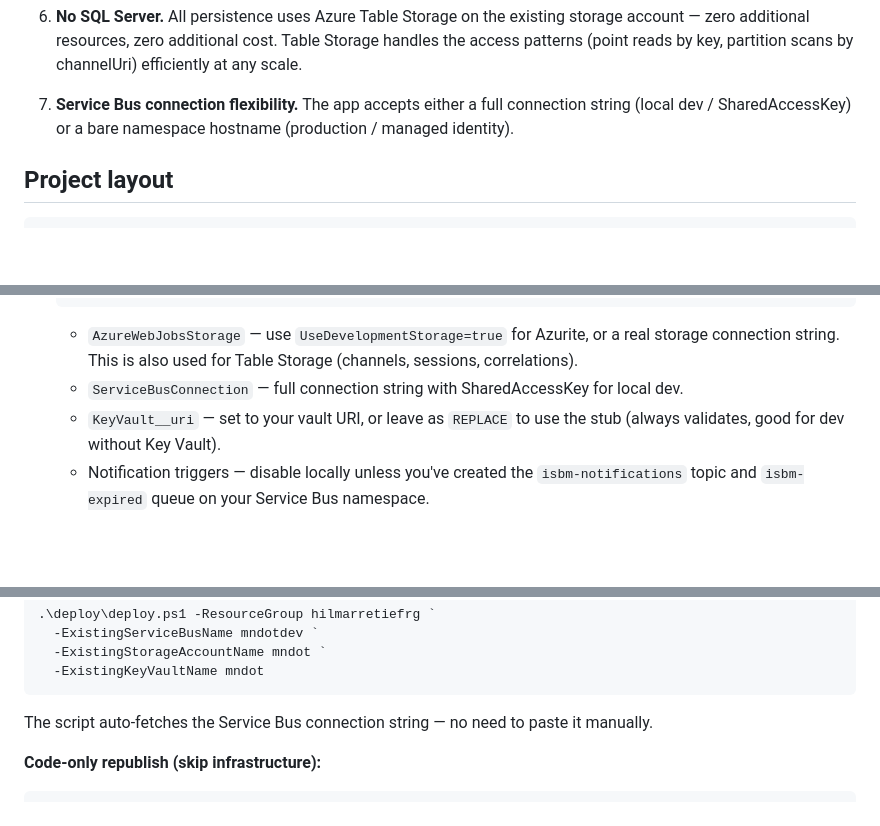
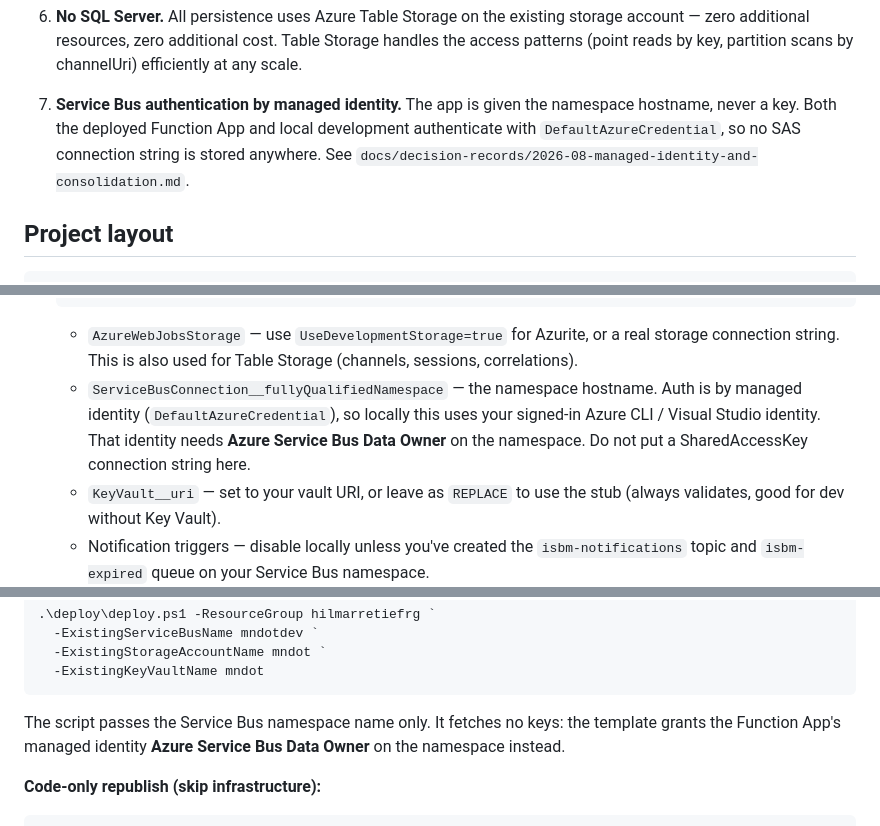
Before and after one commit to hretief/OIIE, a Markdown page: docs/isbm-provider.md, 3 parts joined by grey strips. Rendered like a GitHub page; blank space fills up the shorter version.

````diff
--- a/docs/isbm-provider.md
+++ b/docs/isbm-provider.md
@@ -77,8 +77,10 @@ OIIE Participant Systems (REST clients)
    zero additional resources, zero additional cost. Table Storage handles the access patterns
    (point reads by key, partition scans by channelUri) efficiently at any scale.
 
-7. **Service Bus connection flexibility.** The app accepts either a full connection string
-   (local dev / SharedAccessKey) or a bare namespace hostname (production / managed identity).
+7. **Service Bus authentication by managed identity.** The app is given the namespace
+   hostname, never a key. Both the deployed Function App and local development
+   authenticate with `DefaultAzureCredential`, so no SAS connection string is stored
+   anywhere. See `docs/decision-records/2026-08-managed-identity-and-consolidation.md`.
 
 ## Project layout
 
@@ -331,7 +333,10 @@ PUT {expirationListenerUrl}/expirations/{sessionId}/{messageId}
    - `AzureWebJobsStorage` — use `UseDevelopmentStorage=true` for Azurite, or a real
      storage connection string. This is also used for Table Storage (channels, sessions,
      correlations).
-   - `ServiceBusConnection` — full connection string with SharedAccessKey for local dev.
+   - `ServiceBusConnection__fullyQualifiedNamespace` — the namespace hostname. Auth is by
+     managed identity (`DefaultAzureCredential`), so locally this uses your signed-in
+     Azure CLI / Visual Studio identity. That identity needs **Azure Service Bus Data
+     Owner** on the namespace. Do not put a SharedAccessKey connection string here.
    - `KeyVault__uri` — set to your vault URI, or leave as `REPLACE` to use the stub
      (always validates, good for dev without Key Vault).
    - Notification triggers — disable locally unless you've created the `isbm-notifications`
@@ -482,7 +487,9 @@ Set-ExecutionPolicy -Scope Process -ExecutionPolicy Bypass
   -ExistingKeyVaultName mndot
 ```
 
-The script auto-fetches the Service Bus connection string — no need to paste it manually.
+The script passes the Service Bus namespace name only. It fetches no keys: the template
+grants the Function App's managed identity **Azure Service Bus Data Owner** on the
+namespace instead.
 
 **Code-only republish (skip infrastructure):**
 ```powershell
````
Also changed, not shown: README.md (+12 -0 lines), docs/decision-records/2026-08-managed-identity-and-consolidation.md (added, +163 -0 lines).
